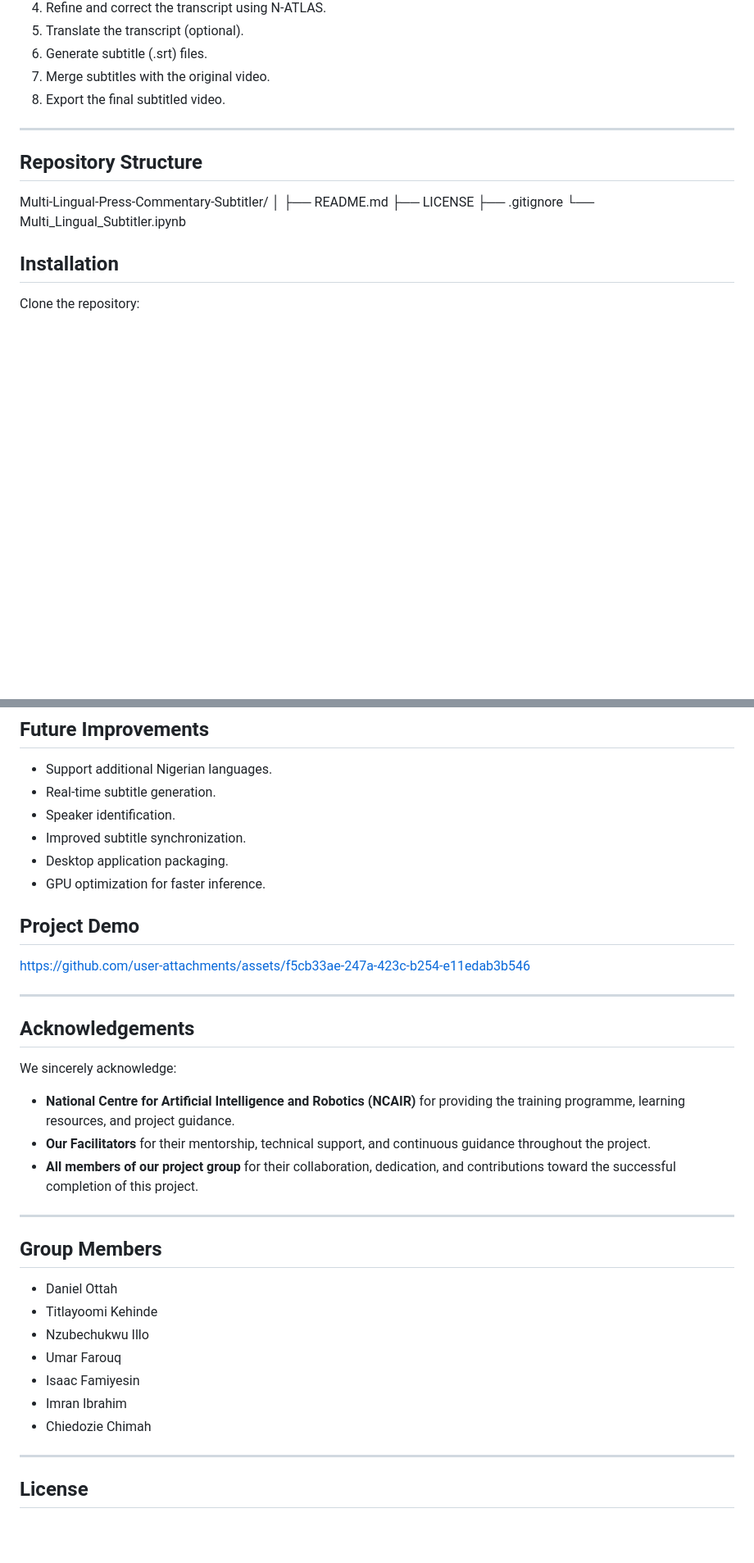
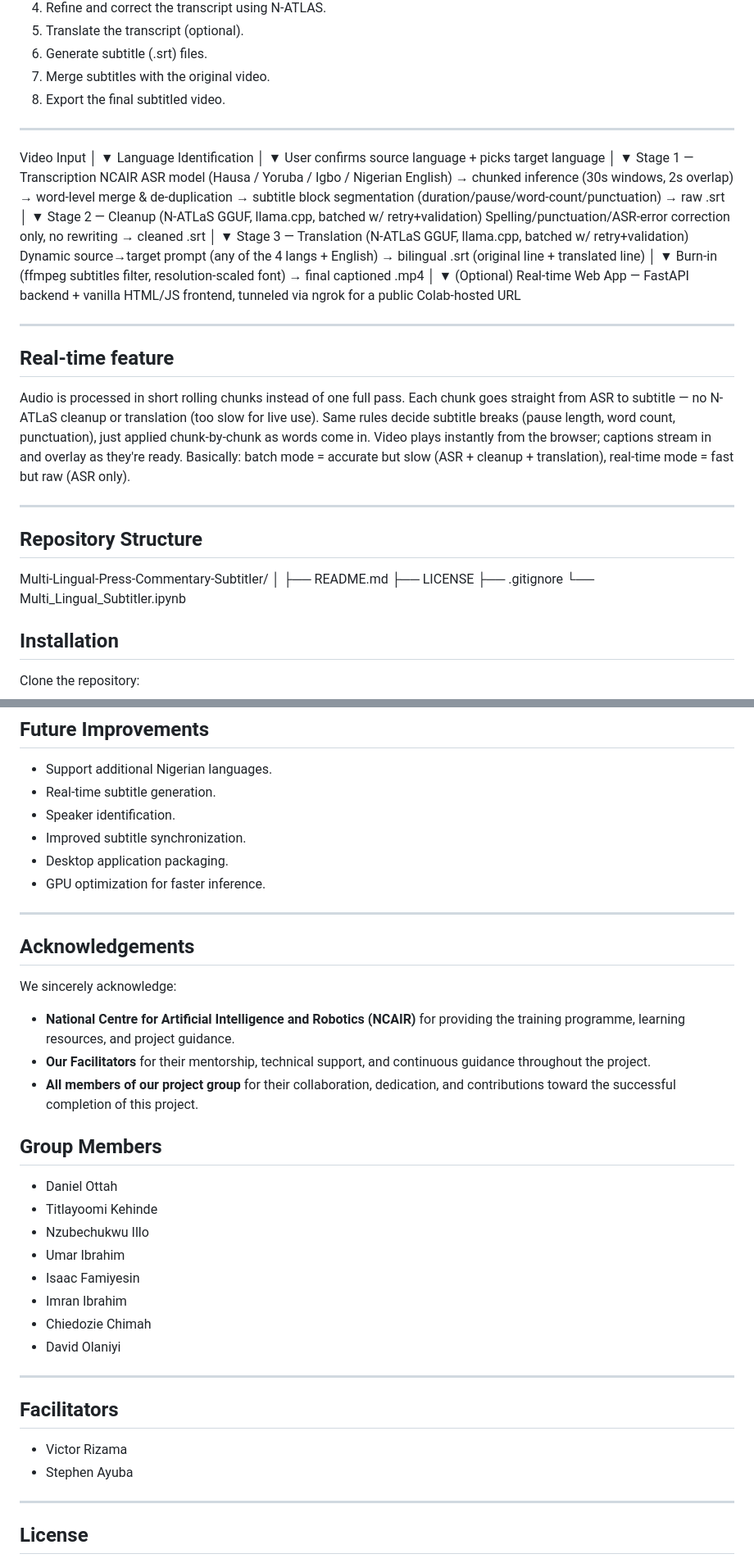
Before and after one commit to Danimated19/multilingual-press-commentary-subtitler, a Markdown page: README.md, 2 parts joined by grey strips. Shown at 82% size. Drawn GitHub-style; blank space fills up the shorter version.

```diff
--- a/README.md
+++ b/README.md
@@ -58,6 +63,51 @@ This project was developed as part of the NCAIR AI Training Programme.
 
 ---
 
+Video Input
+    │
+    ▼
+Language Identification
+    │
+    ▼
+User confirms source language + picks target language
+    │
+    ▼
+Stage 1 — Transcription
+    NCAIR ASR model (Hausa / Yoruba / Igbo / Nigerian English)
+    → chunked inference (30s windows, 2s overlap)
+    → word-level merge & de-duplication
+    → subtitle block segmentation (duration/pause/word-count/punctuation)
+    → raw .srt
+    │
+    ▼
+Stage 2 — Cleanup (N-ATLaS GGUF, llama.cpp, batched w/ retry+validation)
+    Spelling/punctuation/ASR-error correction only, no rewriting
+    → cleaned .srt
+    │
+    ▼
+Stage 3 — Translation (N-ATLaS GGUF, llama.cpp, batched w/ retry+validation)
+    Dynamic source→target prompt (any of the 4 langs + English)
+    → bilingual .srt (original line + translated line)
+    │
+    ▼
+Burn-in (ffmpeg subtitles filter, resolution-scaled font)
+    → final captioned .mp4
+    │
+    ▼
+(Optional) Real-time Web App — FastAPI backend + vanilla HTML/JS frontend,
+tunneled via ngrok for a public Colab-hosted URL
+
+---
+
+## Real-time feature
+Audio is processed in short rolling chunks instead of one full pass.
+Each chunk goes straight from ASR to subtitle — no N-ATLaS cleanup or translation (too slow for live use).
+Same rules decide subtitle breaks (pause length, word count, punctuation), just applied chunk-by-chunk as words come in.
+Video plays instantly from the browser; captions stream in and overlay as they're ready.
+Basically: batch mode = accurate but slow (ASR + cleanup + translation), real-time mode = fast but raw (ASR only).
+
+---
+
 ## Repository Structure
 
 Multi-Lingual-Press-Commentary-Subtitler/
@@ -66,6 +116,7 @@ Multi-Lingual-Press-Commentary-Subtitler/
 ├── LICENSE
 ├── .gitignore
 └── Multi_Lingual_Subtitler.ipynb
+
 
 ## Installation
 
@@ -120,9 +170,6 @@ The application produces:
 - Desktop application packaging.
 - GPU optimization for faster inference.
 
-## Project Demo
-https://github.com/user-attachments/assets/f5cb33ae-247a-423c-b254-e11edab3b546
-
 ---
 
 ## Acknowledgements
@@ -133,16 +180,22 @@ We sincerely acknowledge:
 - **Our Facilitators** for their mentorship, technical support, and continuous guidance throughout the project.
 - **All members of our project group** for their collaboration, dedication, and contributions toward the successful completion of this project.
 
----
-
 ## Group Members
 - Daniel Ottah
 - Titlayoomi Kehinde
 - Nzubechukwu Illo
-- Umar Farouq
+- Umar Ibrahim
 - Isaac Famiyesin
 - Imran Ibrahim
 - Chiedozie Chimah
+- David Olaniyi
+
+---
+
+## Facilitators
+- Victor Rizama
+- Stephen Ayuba
+
 ---
 
 ## License
```
Also changed, not shown: other parts of README.md (+6 -2 lines).
